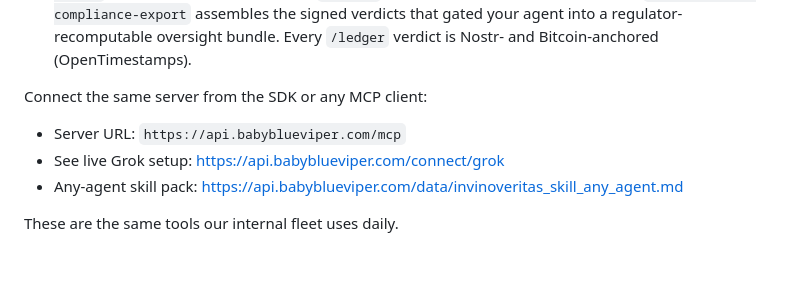
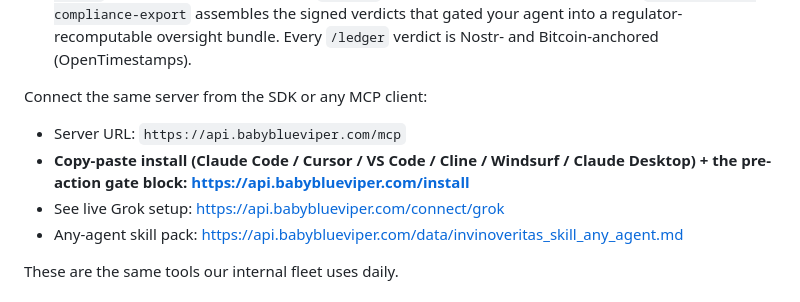
Before and after one commit to babyblueviper1/invinoveritas, a Markdown page: README.md, the part around the change. Drawn GitHub-style; blank space fills up the shorter version.

Commit message:
README: add /install copy-paste MCP setup link to the connect block
Co-Authored-By: Claude Opus 4.8 <noreply@anthropic.com>

```diff
--- a/README.md
+++ b/README.md
@@ -283,6 +283,7 @@ The backend MCP server (what you connect to) added major power features:
 
 Connect the same server from the SDK or any MCP client:
 - Server URL: `https://api.babyblueviper.com/mcp`
+- **Copy-paste install (Claude Code / Cursor / VS Code / Cline / Windsurf / Claude Desktop) + the pre-action gate block: https://api.babyblueviper.com/install**
 - See live Grok setup: https://api.babyblueviper.com/connect/grok
 - Any-agent skill pack: https://api.babyblueviper.com/data/invinoveritas_skill_any_agent.md
 
```
